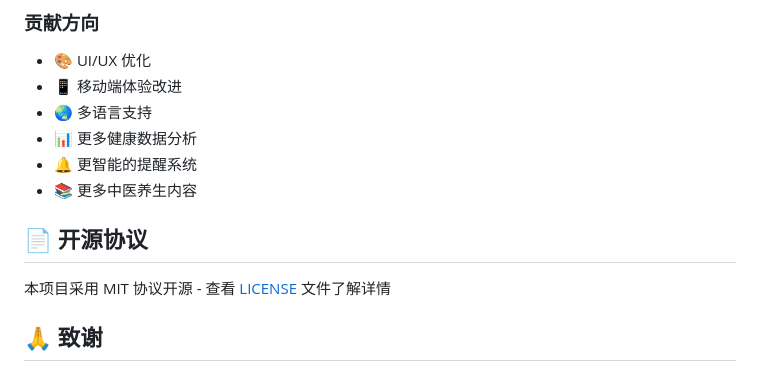
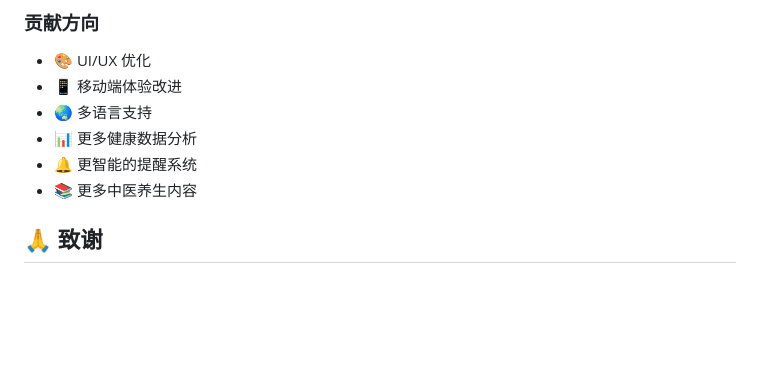
Before and after one commit to haha321-haha/yangsheng-app, a Markdown page: README.md, the part around the change. Drawn GitHub-style; blank space fills up the shorter version.

```diff
--- a/README.md
+++ b/README.md
@@ -174,9 +174,6 @@ npx serve
 - 🔔 更智能的提醒系统
 - 📚 更多中医养生内容
 
-## 📄 开源协议
-
-本项目采用 MIT 协议开源 - 查看 [LICENSE](LICENSE) 文件了解详情
 
 ## 🙏 致谢
 
```
